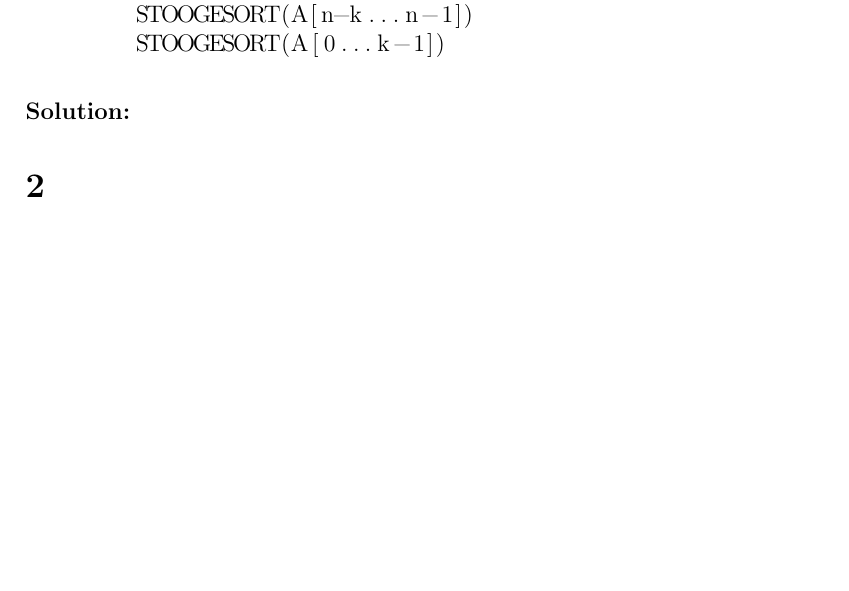
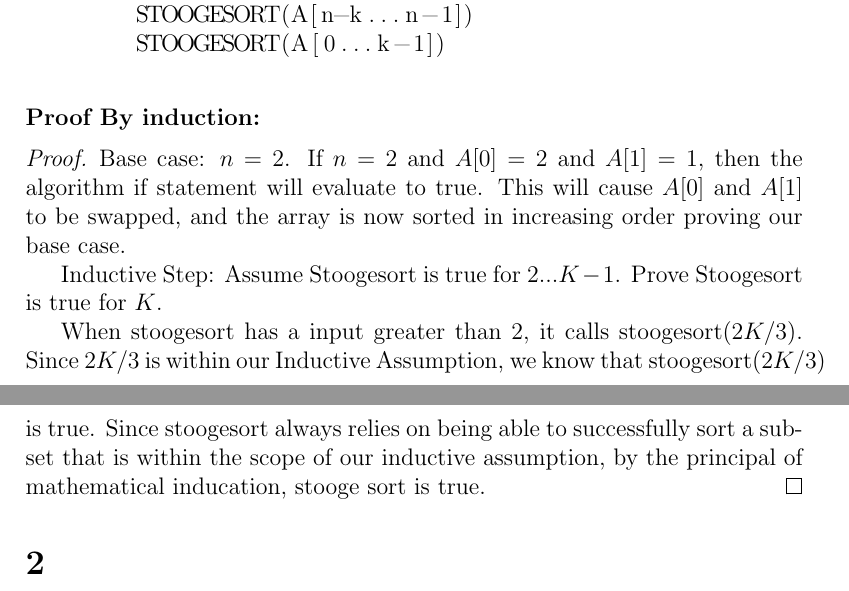
Before and after one commit to TonyWong0512/CS325-W13, a LaTeX problem sheet (assignment5/homework5.tex): part of page 1 of 2 before the commit and two parts of pages 1 and 2 of 3 after it, the two joined at a grey line, cut so that both start at the same text, the shorter picture padded with empty space. Compiled offline with pdfLaTeX.

Commit message:
Adding problem 1

```diff
--- a/assignment5/homework5.tex
+++ b/assignment5/homework5.tex
@@ -55,7 +55,23 @@ STOOGESORT(A[0...n-1])
         STOOGESORT(A[n-k...n-1])
         STOOGESORT(A[0...k-1])
 \end{lstlisting}
-\paragraph{Solution:}
+\paragraph{Proof By induction:}
+\begin{proof}
+Base case: $n = 2$.
+If $n=2$ and $A[0] = 2$ and $A[1] = 1$, then the algorithm if statement will evaluate
+to true.  This will cause $A[0]$ and $A[1]$ to be swapped, and the array is now
+sorted in increasing order proving our base case.
+
+Inductive Step:
+Assume Stoogesort is true for $2...K-1$.
+Prove Stoogesort is true for $K$.
+
+When stoogesort has a input greater than 2, it calls stoogesort($2K/3$).  Since
+$2K/3$ is within our Inductive Assumption, we know that stoogesort($2K/3$) is
+true.  Since stoogesort always relies on being able to successfully sort a subset
+that is within the scope of our inductive assumption, by the principal of
+mathematical inducation, stooge sort is true.
+\end{proof}
 
 \section*{2}
 \paragraph{6.17 from book:}
```
